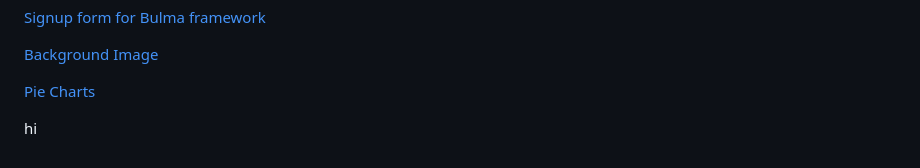
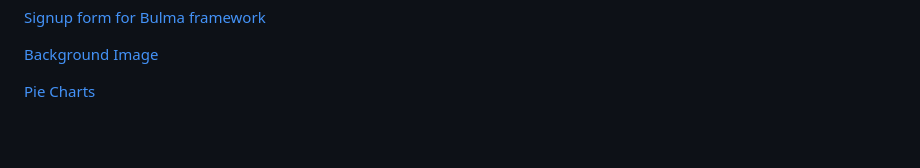
Before and after one commit to sucheta90/Plutus, a Markdown page: README.md, the part around the change. Rendered like a GitHub page; blank space fills up the shorter version.

Commit message:
complete

```diff
--- a/README.md
+++ b/README.md
@@ -98,6 +98,3 @@ SMU Coding Bootcamp
 [Background Image](https://unsplash.com/photos/SoT4-mZhyhE)
 
 [Pie Charts](https://www.highcharts.com/demo#highcharts-demo-pie-charts)
-
-
-hi
```
